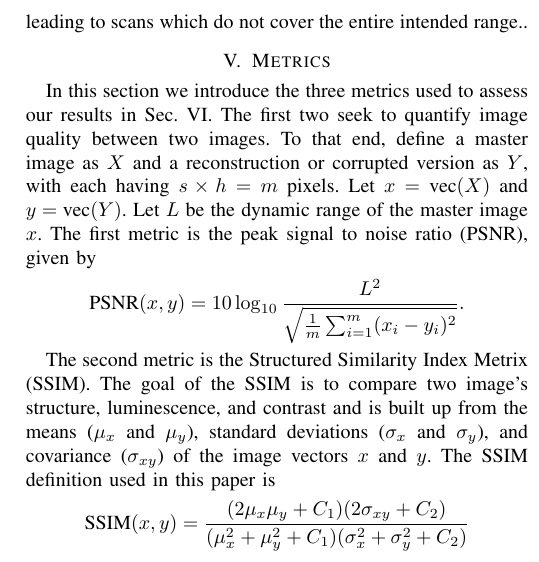
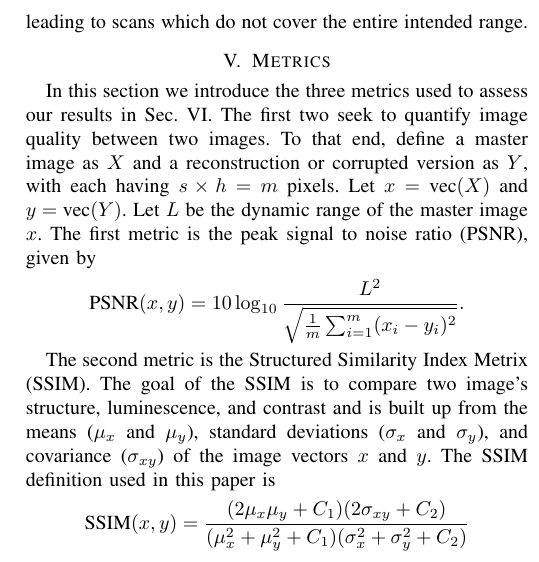
Before and after one commit to rabraker/mu-path-tmech, a LaTeX paper (latex/afm-cs-main.tex): part of one column of page 6 of 11, cut so that both start at the same text. Compiled offline with pdfLaTeX; a missing font is replaced by an installed copy or a similar font; a LaTeX package or settings file that is missing is left out.

Commit message:
Double period.

```diff
--- a/latex/afm-cs-main.tex
+++ b/latex/afm-cs-main.tex
@@ -750,7 +750,7 @@ that the effective bandwidth of the $X$-axis controller is higher
 while raster scanning than while CS-scanning. On the other hand, it
 also implies that for faster scan rates, fewer Fourier
 coefficients are used, and so the approximation to a triangle wave is
-worse, leading to scans which do not cover the entire intended range..
+worse, leading to scans which do not cover the entire intended range.
 
 \section{Metrics}\label{sec:rdi}
 In this section we introduce the three metrics used to assess our
```
